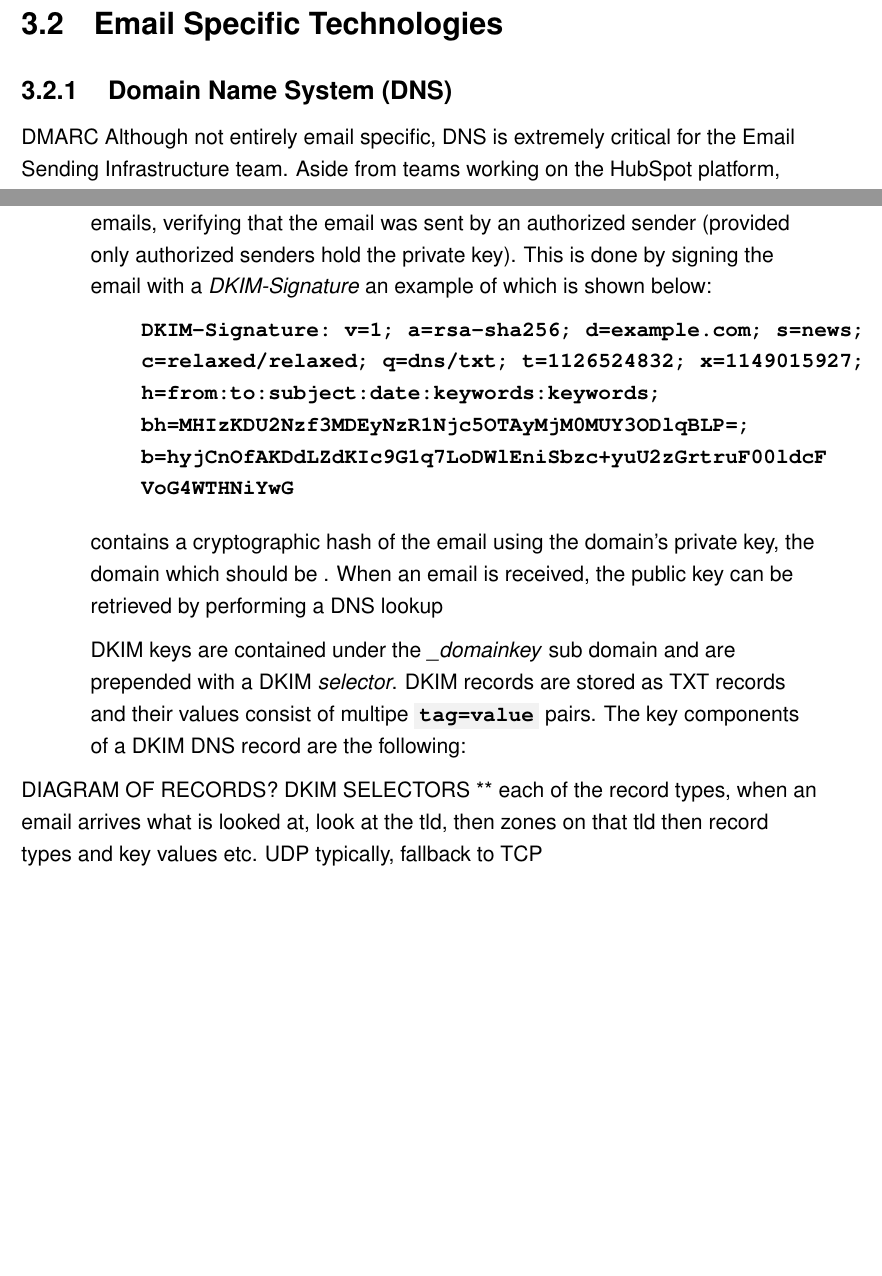
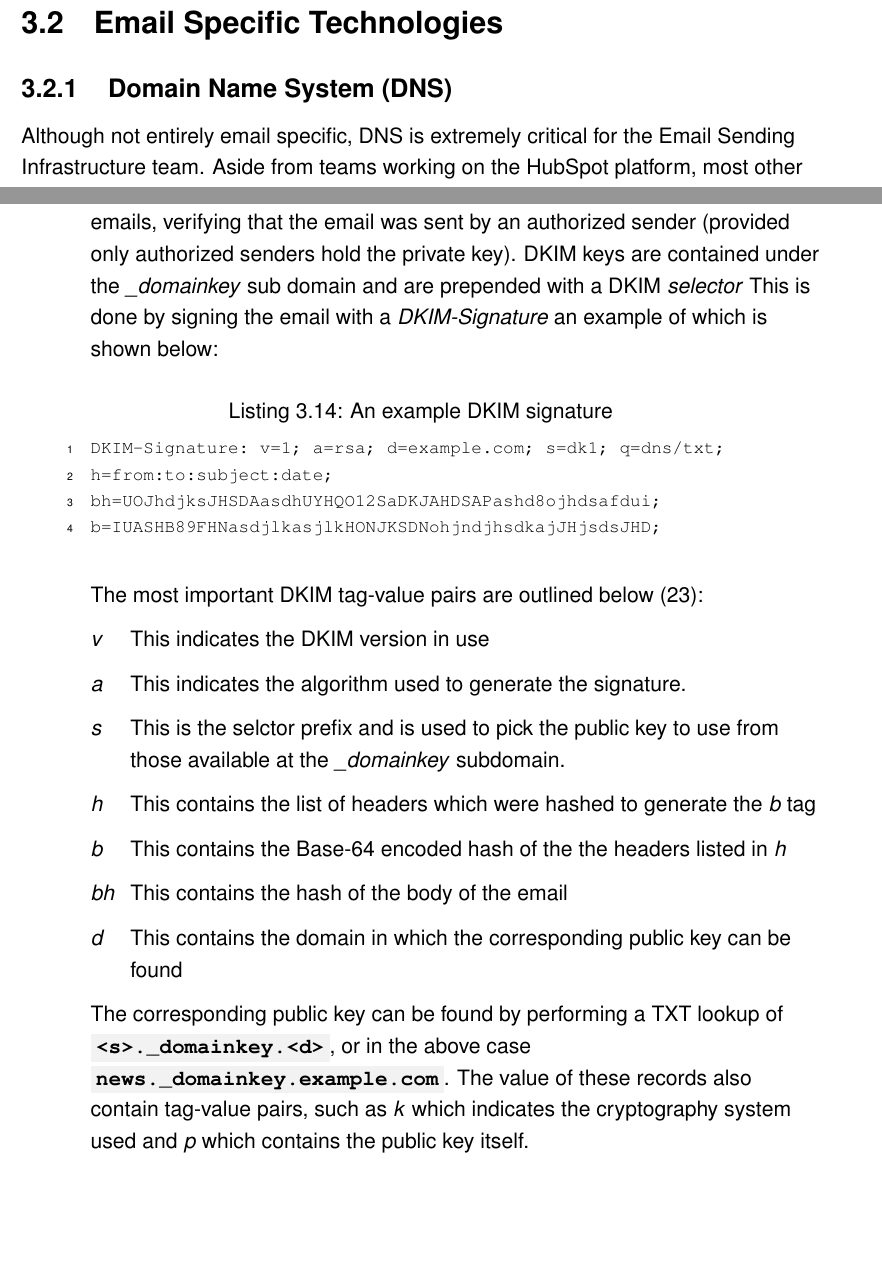
Before and after one commit to stefano-lupo/internship-report, a LaTeX thesis (main.tex, which reads code/technologies/dkim.txt, technologies.tex): two parts of pages 39 and 40 of 75 before the commit and two parts of pages 40 and 41 of 76 after it, joined at a grey line, cut so that both start at the same text, the shorter picture padded with empty space. Compiled offline with pdfLaTeX.

Commit message:
Finished DKIM

```diff
--- /dev/null
+++ b/code/technologies/dkim.txt
@@ -0,0 +1,4 @@
+DKIM-Signature: v=1; a=rsa; d=example.com; s=dk1; q=dns/txt;
+h=from:to:subject:date;
+bh=UOJhdjksJHSDAasdhUYHQO12SaDKJAHDSAPashd8ojhdsafdui;
+b=IUASHB89FHNasdjlkasjlkHONJKSDNohjndjhsdkajJHjsdsJHD;
--- a/technologies.tex
+++ b/technologies.tex
@@ -269,29 +268,31 @@ The \team{} team uses gRPC and Protobuf at the final stage of the email sending
-DMARC
 Although not entirely email specific, DNS is extremely critical for the \team{} team. Aside from teams working on the HubSpot platform, most other teams need not concern themselves with DNS at all. However as DNS is such an important component of email, DNS records must be carefuly maintained. For the sake of email, there are five key DNS record types, outlined below.
 
 \begin{labeling}{DKIM }
   \item[A] A records are used exstensively in DNS. These records define the IP address that is associated with a particular domain. For example, the IP address of the web server which hosts the website \textit{hubspot.com} can be obtained by performing a DNS lookup for the A record associated with \textit{hubspot.com}. This address translation is done every time a user visits a website and enables the use of memorable, human friendly domain names instead of raw IP addresses.
   \item[MX] MX (Mail Exchanger) records are similar to A records except they define the \textbf{hosts} which can accept mail for a given domain. For example, if an email is to be sent to \textit{billing@hubspot.com}, the email sender must know where to send that email. Thus an MX lookup is performed for \textit{hubspot.com}, the domain in which the account associated with the email address \textit{billing@hubspot.com} resides on. This typically returns a host name, for example, \textit{mx.hubspot.com}. Thus a subsequent A record lookup for \textit{mx.hubspot.com} is required to determine the exact IP address(es) of the server(s) which can accept email for \textit{billing@hubspot.com}.
   \item[SPF] SPF (Sender Policy Framework) records are used to authorize a set of IP addresses which a domain can legitimately send from. The friendly-from address of an email (the sender's address) is simply a plain text header contained in the email. This means that anyone could potentially send email as someone else by spoofing the friendly-from address. SPF records provide part of the mechanism which solves this problem. A domain can declare a list of IP addresses it intends to send email from using an SPF record. Thus when an email is received from \textit{stefano@example.com}, the SPF record associated with \textit{example.com} can then be fetched and if the source IP address of the email does not match one of the declared IP addresses, the email may be blindly accepted, tentitively accepted or dropped entirely. An example SPF record would be \java{v=spf1 ip4:1.2.3.4/30 -all}. The first component (\java{v=spf1}) indicates the SPF version in use, the second component (\java{ip4:1.2.3.4/30}) is a CIDR representation of the IP addresses this domain authorizes (see \refsec{sec:CIDR}) and the final component (\java{-all}) indiciates that email sent from all other IP addresses except the ones defined here should be dropped.
-  \item[DKIM] DKIM (DomainKeys Indentified Mail) records provide another level of authentication. DKIM uses asymmetric-key cryptography to digitially sign emails, verifying that the email was sent by an authorized sender (provided only authorized senders hold the private key). This is done by signing the email with a \textit{DKIM-Signature} an example of which is shown below:
+  \item[DKIM] DKIM (DomainKeys Indentified Mail) records provide another level of authentication. DKIM uses asymmetric-key cryptography to digitially sign emails, verifying that the email was sent by an authorized sender (provided only authorized senders hold the private key). DKIM keys are contained under the \textit{\textunderscore domainkey} sub domain and are prepended with a DKIM \textit{selector} This is done by signing the email with a \textit{DKIM-Signature} an example of which is shown below:
 
+  \lstinputlisting[
+  caption={An example DKIM signature},
+  label={lst:dkimSig},
+  style=protoStyle,
+  ]{code/technologies/dkim.txt}
 
-  \begin{lstlisting}[label=lst:dkimHeader]
-    DKIM-Signature: v=1; a=rsa-sha256; d=example.com; s=news;
-    c=relaxed/relaxed; q=dns/txt; t=1126524832; x=1149015927;
-    h=from:to:subject:date:keywords:keywords;
-    bh=MHIzKDU2Nzf3MDEyNzR1Njc5OTAyMjM0MUY3ODlqBLP=;
-    b=hyjCnOfAKDdLZdKIc9G1q7LoDWlEniSbzc+yuU2zGrtruF00ldcF
-    VoG4WTHNiYwG
-  \end{lstlisting}
+  The most important DKIM tag-value pairs are outlined below \cite{dkimSig}:
+  \begin{labeling}{bh }
+    \item[v] This indicates the DKIM version in use
+    \item[a] This indicates the algorithm used to generate the signature.
+    \item[s] This is the selctor prefix and is used to pick the public key to use from those available at the \textit{\textunderscore domainkey} subdomain.
+    \item[h] This contains the list of headers which were hashed to generate the \textit{b} tag
+    \item[b] This contains the Base-64 encoded hash of the the headers listed in \textit{h}
+    \item[bh] This contains the hash of the body of the email
+    \item[d] This contains the domain in which the corresponding public key can be found
+  \end{labeling}
 
-  contains a cryptographic hash of the email using the domain's private key, the domain which should be . When an email is received, the public key can be retrieved by performing a DNS lookup
+  The corresponding public key can be found by performing a TXT lookup of \java{<s>._domainkey.<d>}, or in the above case \java{news._domainkey.example.com}. The value of these records also contain tag-value pairs, such as \textit{k} which indicates the cryptography system used and \textit{p} which contains the public key itself.
 
-  DKIM keys are contained under the \textit{\textunderscore domainkey} sub domain and are prepended with a DKIM \textit{selector}. DKIM records are stored as TXT records and their values consist of multipe \java{tag=value} pairs. The key components of a DKIM DNS record are the following:
 \end{labeling}
-DIAGRAM OF RECORDS?
-DKIM SELECTORS **
-each of the record types, when an email arrives what is looked at, look at the tld, then zones on that tld then record types and key values etc. UDP typically, fallback to TCP
 
 
 \subsection{Simple Mail Transfer Protocol (SMTP)} \label{sec:smtp}
```
Also changed, not shown: bibliography.bib (+9 -3 lines), main.bbl (deleted), main.pdf, technologies.tex (9 more changed lines), 10 other files.
